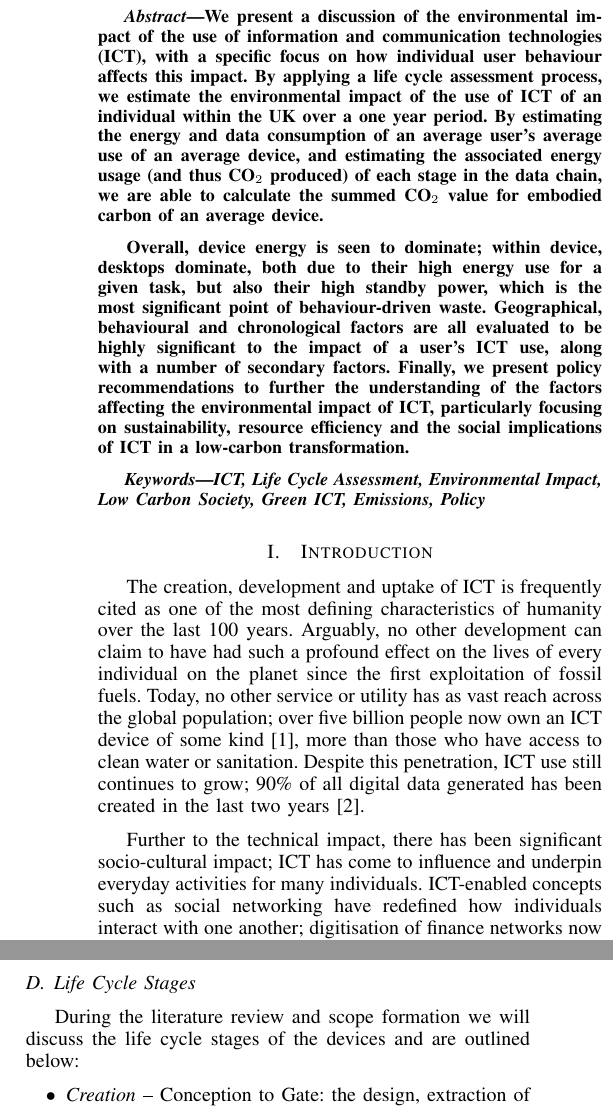
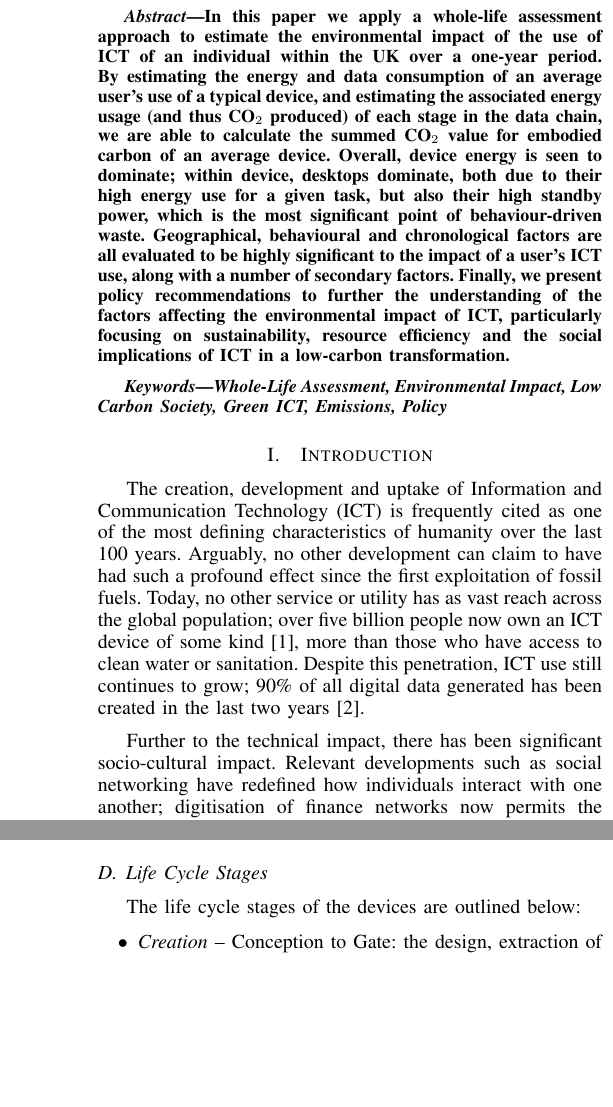
Before and after one commit to tomcrick/GSICT2015, a LaTeX paper (gsict2015.tex): two parts of the columns of pages 1 and 2 of 9, joined at a grey line, cut at the place of the change, the shorter picture padded with empty space. Compiled offline with pdfLaTeX.

Commit message:
Commit Theo's uncommitted changes

```diff
--- a/gsict2015.tex
+++ b/gsict2015.tex
@@ -44,23 +44,18 @@
 
 
 \begin{abstract}
-We present a discussion of the environmental impact of the use of
-information and communication technologies (ICT), with a specific
-focus on how individual user behaviour affects this impact. By
-applying a life cycle assessment process, we estimate the
+In this paper we apply a whole-life assessment approach to estimate the
 environmental impact of the use of ICT of an individual within the UK
-over a one year period. By estimating the energy and data consumption
-of an average user's average use of an average device, and estimating
+over a one-year period. By estimating the energy and data consumption
+of an average user's use of a typical device, and estimating
 the associated energy usage (and thus CO$_2$ produced) of each stage
 in the data chain, we are able to calculate the summed CO$_2$ value
 for embodied carbon of an average device.
-
 % To enable this, market
 % segmentation is undertaken to determine the average user and average
 % use, along with market research to determine the average
 % device. Analysis of device performance in difference behaviours is
 % also undertaken.
-
 Overall, device energy is seen to dominate; within device, desktops
 dominate, both due to their high energy use for a given task, but also
 their high standby power, which is the most significant point of
@@ -85,19 +80,17 @@ implications of ICT in a low-carbon transformation.
 %\IEEEpeerreviewmaketitle
 
 \begin{IEEEkeywords}
-ICT, Life Cycle Assessment, Environmental Impact, Low Carbon Society,
+Whole-Life Assessment, Environmental Impact, Low Carbon Society,
 Green ICT, Emissions, Policy
 \end{IEEEkeywords}
 
 
 \section{Introduction}
 
-The creation, development and uptake of ICT is frequently cited as one
+The creation, development and uptake of Information and Communication Technology (ICT) is frequently cited as one
 of the most defining characteristics of humanity over the last 100
 years. Arguably, no other development can claim to have had such a
-profound effect on the lives of every individual on the planet since
-the first exploitation of fossil fuels. Today, no other service or
-utility has as vast reach across the global population; over five
+profound effect since the first exploitation of fossil fuels. Today, no other service or utility has as vast reach across the global population; over five
 billion people now own an ICT device of some
 kind~\cite{arup-et-al:2011}, more than those who have access to clean
 water or sanitation. Despite this penetration, ICT use still continues
@@ -115,8 +108,7 @@ last two years~\cite{bbcnews:2012}.
 % this growth will slow in the immediate future.
 
 Further to the technical impact, there has been significant
-socio-cultural impact; ICT has come to influence and underpin everyday
-activities for many individuals. ICT-enabled concepts such as social
+socio-cultural impact. Relevant developments such as social
 networking have redefined how individuals interact with one another;
 digitisation of finance networks now permits the trading of incredible
 (and increasingly abstract) wealth across the world over fibre and
@@ -245,8 +232,7 @@ CO$_2$.
 
 \subsection{Life Cycle Stages}
 
-During the literature review and scope formation we will discuss the
-life cycle stages of the devices and are outlined below:
+The life cycle stages of the devices are outlined below:
 
 \begin{compactitem}
 \item {\emph{Creation}} -- Conception to Gate: the design, extraction of raw
```
Also changed, not shown: gsict2015.tex (43 more changed lines).
